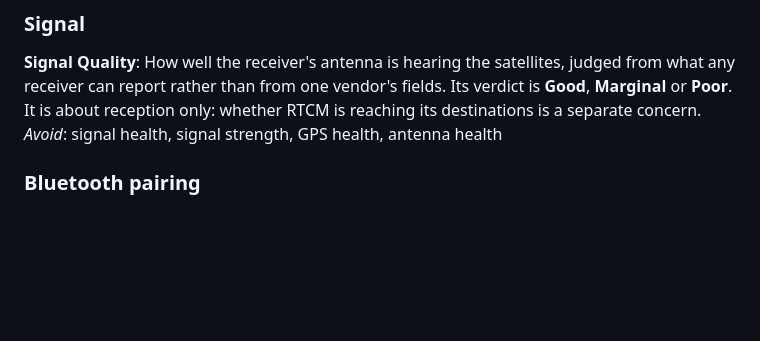
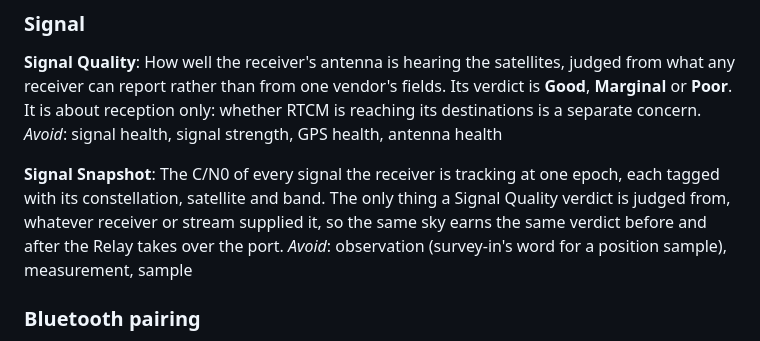
Before and after one commit to rodenj1/sp-rtk-base, a Markdown page: CONTEXT.md, the part around the change. Rendered like a GitHub page; blank space fills up the shorter version.

Commit message:
docs: define Signal Snapshot in CONTEXT.md
The per-signal C/N0 at one epoch that a Signal Quality verdict is
judged from, whichever receiver or stream supplied it. Avoids
"observation", which survey-in already uses for position samples.

Co-Authored-By: Claude Opus 5.5 <noreply@anthropic.com>

```diff
--- a/CONTEXT.md
+++ b/CONTEXT.md
@@ -69,6 +69,13 @@ verdict is **Good**, **Marginal** or **Poor**. It is about reception only:
 whether RTCM is reaching its destinations is a separate concern.
 _Avoid_: signal health, signal strength, GPS health, antenna health
 
+**Signal Snapshot**:
+The C/N0 of every signal the receiver is tracking at one epoch, each tagged
+with its constellation, satellite and band. The only thing a Signal Quality
+verdict is judged from, whatever receiver or stream supplied it, so the same
+sky earns the same verdict before and after the Relay takes over the port.
+_Avoid_: observation (survey-in's word for a position sample), measurement, sample
+
 ### Bluetooth pairing
 
 **Bond**:
```
